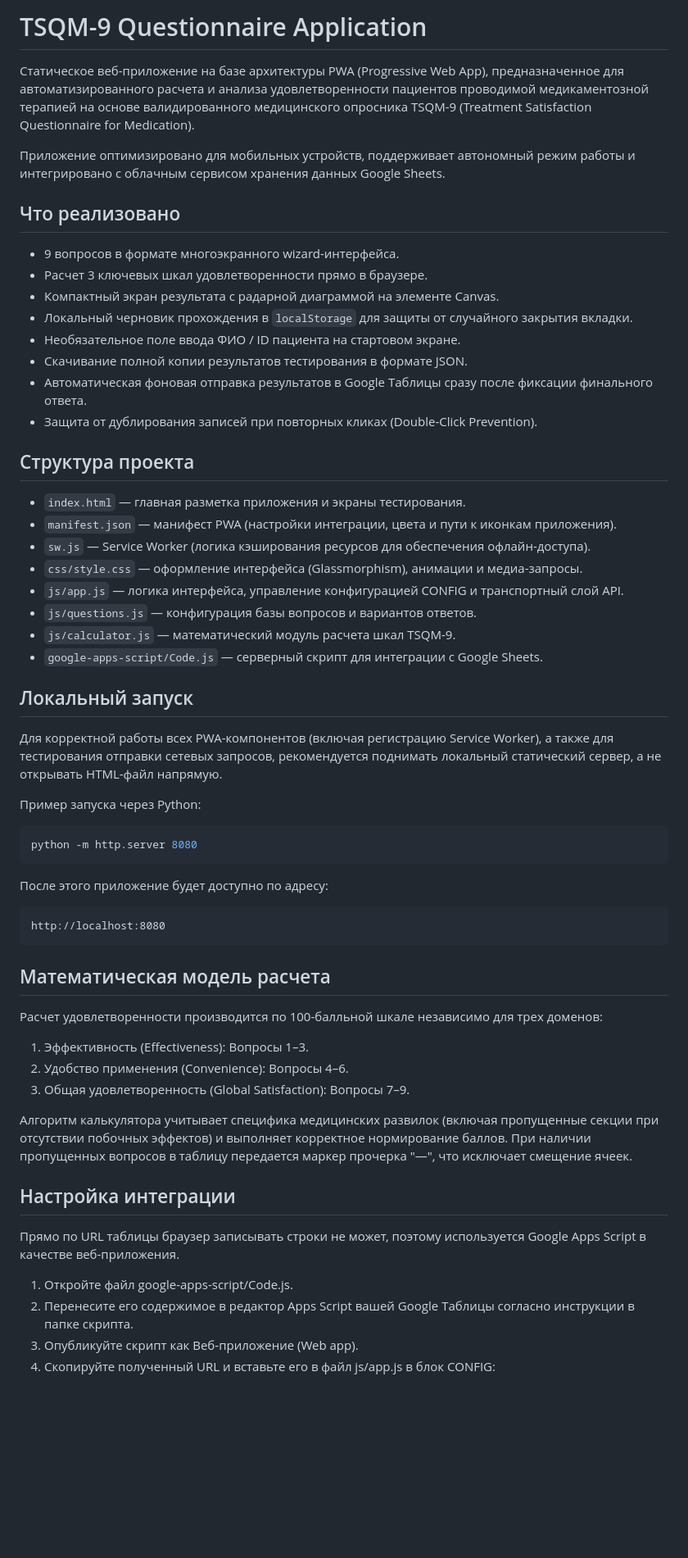
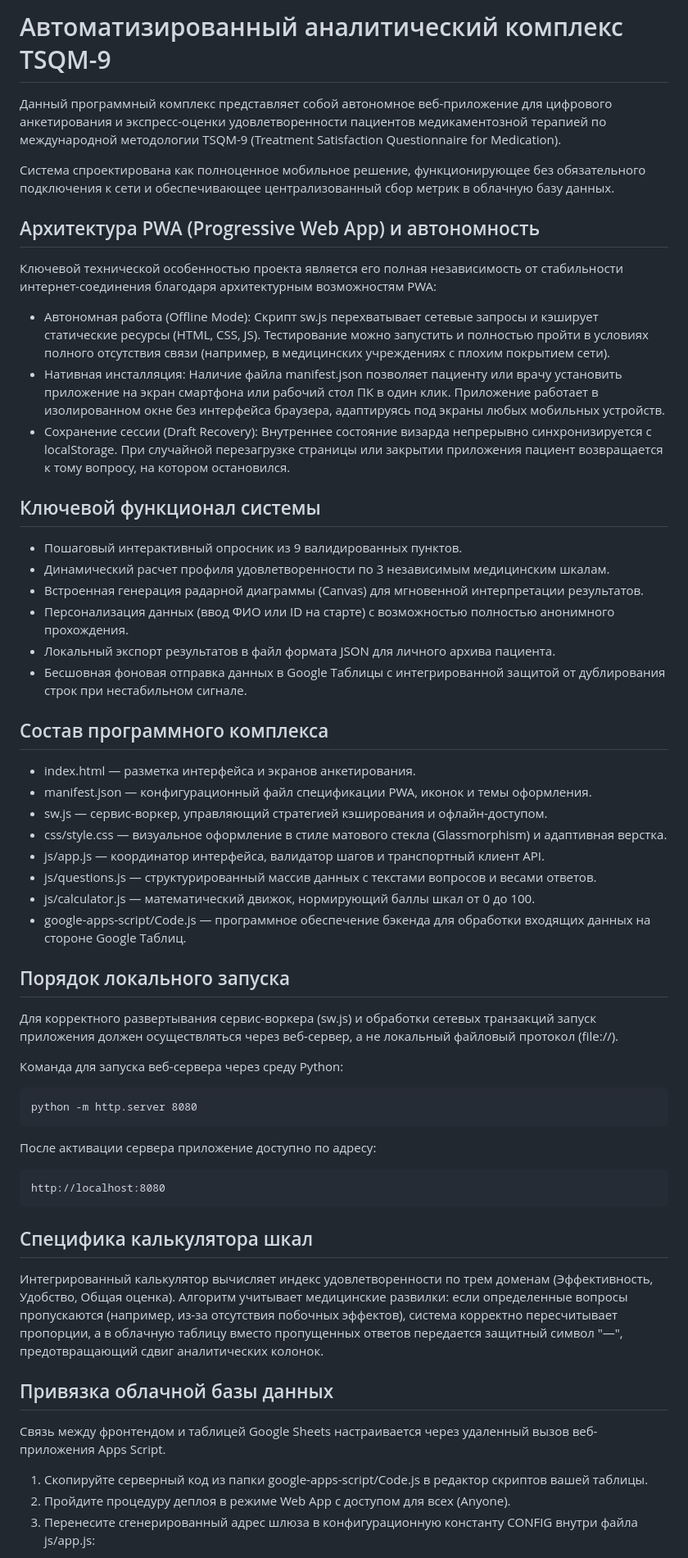
Before and after one commit to MGPPU/TSQM-9, a Markdown page: README.md, the part around one of its changes. Shown at 82% size. Drawn GitHub-style; blank space fills up the shorter version.

Commit message:
Обновление README.md

````diff
--- a/README.md
+++ b/README.md
@@ -1,62 +1,61 @@
-# TSQM-9 Questionnaire Application
+# Автоматизированный аналитический комплекс TSQM-9
 
-Статическое веб-приложение на базе архитектуры PWA (Progressive Web App), предназначенное для автоматизированного расчета и анализа удовлетворенности пациентов проводимой медикаментозной терапией на основе валидированного медицинского опросника TSQM-9 (Treatment Satisfaction Questionnaire for Medication).
+Данный программный комплекс представляет собой автономное веб-приложение для цифрового анкетирования и экспресс-оценки удовлетворенности пациентов медикаментозной терапией по международной методологии TSQM-9 (Treatment Satisfaction Questionnaire for Medication).
 
-Приложение оптимизировано для мобильных устройств, поддерживает автономный режим работы и интегрировано с облачным сервисом хранения данных Google Sheets.
+Система спроектирована как полноценное мобильное решение, функционирующее без обязательного подключения к сети и обеспечивающее централизованный сбор метрик в облачную базу данных.
 
-## Что реализовано
+## Архитектура PWA (Progressive Web App) и автономность
 
-- 9 вопросов в формате многоэкранного wizard-интерфейса.
-- Расчет 3 ключевых шкал удовлетворенности прямо в браузере.
-- Компактный экран результата с радарной диаграммой на элементе Canvas.
-- Локальный черновик прохождения в `localStorage` для защиты от случайного закрытия вкладки.
-- Необязательное поле ввода ФИО / ID пациента на стартовом экране.
-- Скачивание полной копии результатов тестирования в формате JSON.
-- Автоматическая фоновая отправка результатов в Google Таблицы сразу после фиксации финального ответа.
-- Защита от дублирования записей при повторных кликах (Double-Click Prevention).
+Ключевой технической особенностью проекта является его полная независимость от стабильности интернет-соединения благодаря архитектурным возможностям PWA:
 
-## Структура проекта
+- Автономная работа (Offline Mode): Скрипт sw.js перехватывает сетевые запросы и кэширует статические ресурсы (HTML, CSS, JS). Тестирование можно запустить и полностью пройти в условиях полного отсутствия связи (например, в медицинских учреждениях с плохим покрытием сети).
+- Нативная инсталляция: Наличие файла manifest.json позволяет пациенту или врачу установить приложение на экран смартфона или рабочий стол ПК в один клик. Приложение работает в изолированном окне без интерфейса браузера, адаптируясь под экраны любых мобильных устройств.
+- Сохранение сессии (Draft Recovery): Внутреннее состояние визарда непрерывно синхронизируется с localStorage. При случайной перезагрузке страницы или закрытии приложения пациент возвращается к тому вопросу, на котором остановился.
 
-- `index.html` — главная разметка приложения и экраны тестирования.
-- `manifest.json` — манифест PWA (настройки интеграции, цвета и пути к иконкам приложения).
-- `sw.js` — Service Worker (логика кэширования ресурсов для обеспечения офлайн-доступа).
-- `css/style.css` — оформление интерфейса (Glassmorphism), анимации и медиа-запросы.
-- `js/app.js` — логика интерфейса, управление конфигурацией CONFIG и транспортный слой API.
-- `js/questions.js` — конфигурация базы вопросов и вариантов ответов.
-- `js/calculator.js` — математический модуль расчета шкал TSQM-9.
-- `google-apps-script/Code.js` — серверный скрипт для интеграции с Google Sheets.
+## Ключевой функционал системы
 
-## Локальный запуск
+- Пошаговый интерактивный опросник из 9 валидированных пунктов.
+- Динамический расчет профиля удовлетворенности по 3 независимым медицинским шкалам.
+- Встроенная генерация радарной диаграммы (Canvas) для мгновенной интерпретации результатов.
+- Персонализация данных (ввод ФИО или ID на старте) с возможностью полностью анонимного прохождения.
+- Локальный экспорт результатов в файл формата JSON для личного архива пациента.
+- Бесшовная фоновая отправка данных в Google Таблицы с интегрированной защитой от дублирования строк при нестабильном сигнале.
 
-Для корректной работы всех PWA-компонентов (включая регистрацию Service Worker), а также для тестирования отправки сетевых запросов, рекомендуется поднимать локальный статический сервер, а не открывать HTML-файл напрямую.
+## Состав программного комплекса
 
-Пример запуска через Python:
-```powershell
+- index.html — разметка интерфейса и экранов анкетирования.
+- manifest.json — конфигурационный файл спецификации PWA, иконок и темы оформления.
+- sw.js — сервис-воркер, управляющий стратегией кэширования и офлайн-доступом.
+- css/style.css — визуальное оформление в стиле матового стекла (Glassmorphism) и адаптивная верстка.
+- js/app.js — координатор интерфейса, валидатор шагов и транспортный клиент API.
+- js/questions.js — структурированный массив данных с текстами вопросов и весами ответов.
+- js/calculator.js — математический движок, нормирующий баллы шкал от 0 до 100.
+- google-apps-script/Code.js — программное обеспечение бэкенда для обработки входящих данных на стороне Google Таблиц.
+
+## Порядок локального запуска
+
+Для корректного развертывания сервис-воркера (sw.js) и обработки сетевых транзакций запуск приложения должен осуществляться через веб-сервер, а не локальный файловый протокол (file://).
+
+Команда для запуска веб-сервера через среду Python:
+```
 python -m http.server 8080
 ```
 
-После этого приложение будет доступно по адресу:
-
+После активации сервера приложение доступно по адресу:
 ```
 http://localhost:8080
 ```
 
-## Математическая модель расчета
+## Специфика калькулятора шкал
 
-Расчет удовлетворенности производится по 100-балльной шкале независимо для трех доменов:
-1. Эффективность (Effectiveness): Вопросы 1–3.
-2. Удобство применения (Convenience): Вопросы 4–6.
-3. Общая удовлетворенность (Global Satisfaction): Вопросы 7–9.
+Интегрированный калькулятор вычисляет индекс удовлетворенности по трем доменам (Эффективность, Удобство, Общая оценка). Алгоритм учитывает медицинские развилки: если определенные вопросы пропускаются (например, из-за отсутствия побочных эффектов), система корректно пересчитывает пропорции, а в облачную таблицу вместо пропущенных ответов передается защитный символ "—", предотвращающий сдвиг аналитических колонок.
 
-Алгоритм калькулятора учитывает специфика медицинских развилок (включая пропущенные секции при отсутствии побочных эффектов) и выполняет корректное нормирование баллов. При наличии пропущенных вопросов в таблицу передается маркер прочерка "—", что исключает смещение ячеек.
+## Привязка облачной базы данных
 
-## Настройка интеграции
+Связь между фронтендом и таблицей Google Sheets настраивается через удаленный вызов веб-приложения Apps Script.
 
-Прямо по URL таблицы браузер записывать строки не может, поэтому используется Google Apps Script в качестве веб-приложения.
-
-1. Откройте файл google-apps-script/Code.js.
-2. Перенесите его содержимое в редактор Apps Script вашей Google Таблицы согласно инструкции в папке скрипта.
-3. Опубликуйте скрипт как Веб-приложение (Web app).
-4. Скопируйте полученный URL и вставьте его в файл js/app.js в блок CONFIG:
-
+1. Скопируйте серверный код из папки google-apps-script/Code.js в редактор скриптов вашей таблицы.
+2. Пройдите процедуру деплоя в режиме Web App с доступом для всех (Anyone).
+3. Перенесите сгенерированный адрес шлюза в конфигурационную константу CONFIG внутри файла js/app.js:
+```
 const CONFIG = {
````
Also changed, not shown: other parts of README.md (+3 -6 lines).
